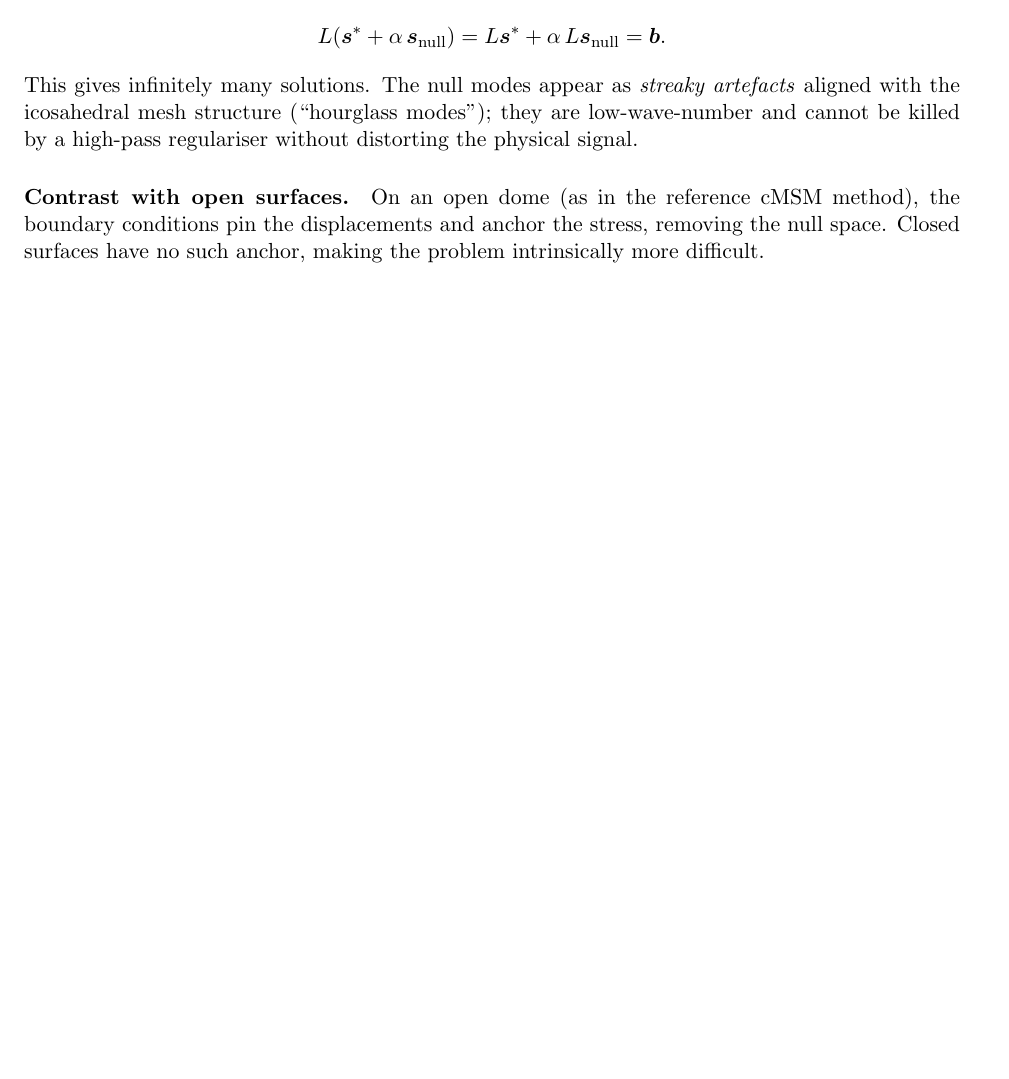
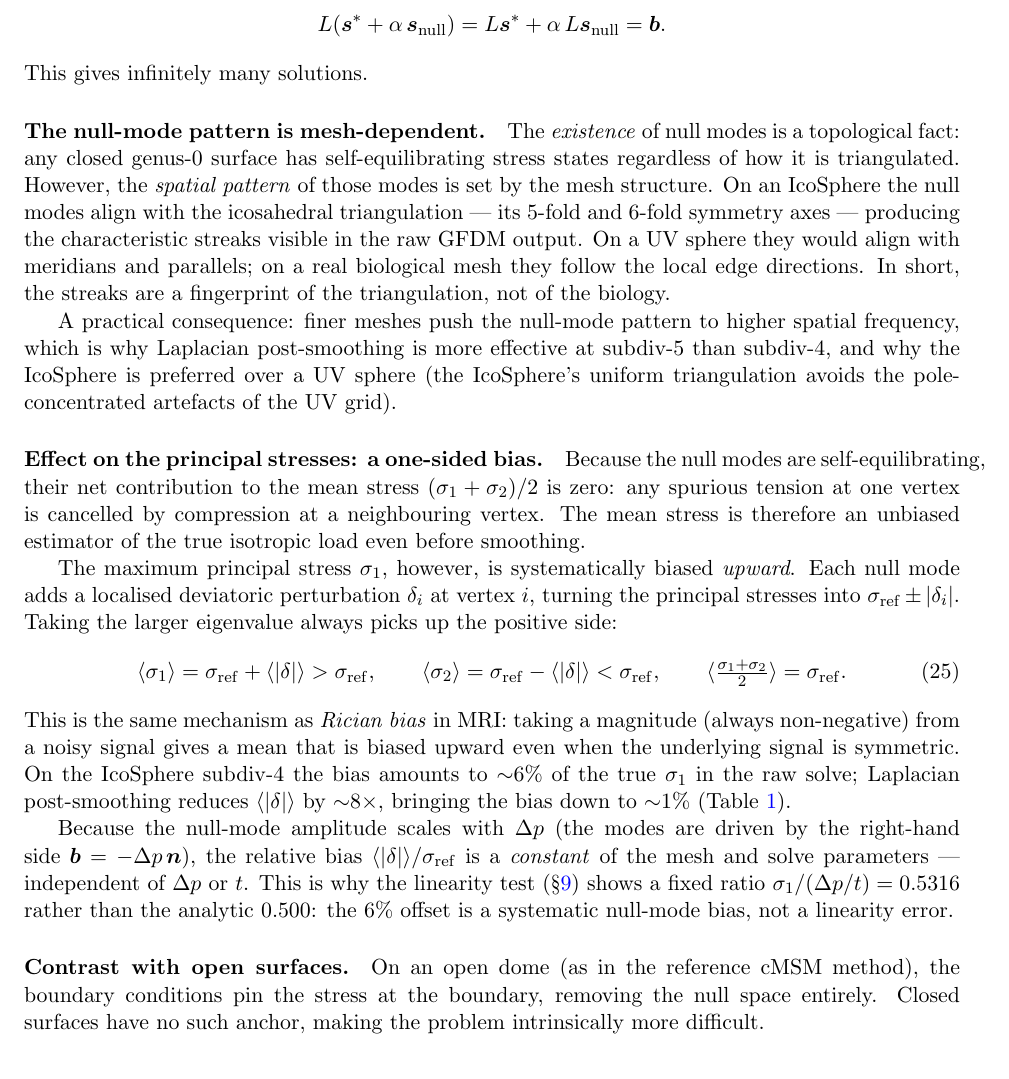
Before and after one commit to nchahare/stress-inference-closed-surface, a LaTeX document (tension_inference.tex): part of page 7 of 17, cut so that both start at the same text, the shorter picture padded with empty space. Compiled offline with pdfLaTeX.

Commit message:
Expand section 4.5: mesh-dependent null mode pattern and Rician eigenvalue bias

```diff
--- a/tension_inference.tex
+++ b/tension_inference.tex
@@ -431,14 +431,66 @@ by any amount of $\vv{s}_{\rm null}$ without violating equilibrium:
 \[
   L(\vv{s}^*+\alpha\,\vv{s}_{\rm null}) = L\vv{s}^* + \alpha\,L\vv{s}_{\rm null} = \vv{b}.
 \]
-This gives infinitely many solutions.  The null modes appear as
-\emph{streaky artefacts} aligned with the icosahedral mesh structure
-(``hourglass modes''); they are low-wave-number and cannot be killed by
-a high-pass regulariser without distorting the physical signal.
+This gives infinitely many solutions.
+
+\paragraph{The null-mode pattern is mesh-dependent.}
+The \emph{existence} of null modes is a topological fact: any closed
+genus-0 surface has self-equilibrating stress states regardless of how
+it is triangulated.  However, the \emph{spatial pattern} of those modes
+is set by the mesh structure.  On an IcoSphere the null modes align with
+the icosahedral triangulation — its 5-fold and 6-fold symmetry axes —
+producing the characteristic streaks visible in the raw GFDM output.
+On a UV sphere they would align with meridians and parallels; on a real
+biological mesh they follow the local edge directions.  In short, the
+streaks are a fingerprint of the triangulation, not of the biology.
+
+A practical consequence: finer meshes push the null-mode pattern to
+higher spatial frequency, which is why Laplacian post-smoothing is more
+effective at subdiv-5 than subdiv-4, and why the IcoSphere is preferred
+over a UV sphere (the IcoSphere's uniform triangulation avoids the
+pole-concentrated artefacts of the UV grid).
+
+\paragraph{Effect on the principal stresses: a one-sided bias.}
+Because the null modes are self-equilibrating, their net contribution to
+the mean stress $(\sigma_1+\sigma_2)/2$ is zero: any spurious tension at
+one vertex is cancelled by compression at a neighbouring vertex.  The
+mean stress is therefore an unbiased estimator of the true isotropic
+load even before smoothing.
+
+The maximum principal stress $\sigma_1$, however, is systematically
+biased \emph{upward}.  Each null mode adds a localised deviatoric
+perturbation $\delta_i$ at vertex $i$, turning the principal stresses
+into $\sigma_{\rm ref}\pm|\delta_i|$.  Taking the larger eigenvalue
+always picks up the positive side:
+\begin{equation}
+  \langle\sigma_1\rangle
+    = \sigma_{\rm ref} + \langle|\delta|\rangle > \sigma_{\rm ref},
+  \qquad
+  \langle\sigma_2\rangle
+    = \sigma_{\rm ref} - \langle|\delta|\rangle < \sigma_{\rm ref},
+  \qquad
+  \langle\tfrac{\sigma_1+\sigma_2}{2}\rangle = \sigma_{\rm ref}.
+  \label{eq:rician-bias}
+\end{equation}
+This is the same mechanism as \emph{Rician bias} in MRI: taking a
+magnitude (always non-negative) from a noisy signal gives a mean that
+is biased upward even when the underlying signal is symmetric.  On the
+IcoSphere subdiv-4 the bias amounts to ${\sim}6\%$ of the true
+$\sigma_1$ in the raw solve; Laplacian post-smoothing reduces
+$\langle|\delta|\rangle$ by ${\sim}8\times$, bringing the bias down to
+${\sim}1\%$ (Table~\ref{tab:benchmark}).
+
+Because the null-mode amplitude scales with $\Delta p$ (the modes are
+driven by the right-hand side $\vv{b}=-\Delta p\,\nn$), the relative
+bias $\langle|\delta|\rangle/\sigma_{\rm ref}$ is a \emph{constant} of the
+mesh and solve parameters — independent of $\Delta p$ or $t$.  This is
+why the linearity test (§\ref{sec:validation-checks}) shows a fixed ratio
+$\sigma_1/(\Delta p/t)=0.5316$ rather than the analytic $0.500$: the
+6\% offset is a systematic null-mode bias, not a linearity error.
 
 \paragraph{Contrast with open surfaces.}  On an open dome (as in the
-reference cMSM method), the boundary conditions pin the displacements
-and anchor the stress, removing the null space.  Closed surfaces have no
+reference cMSM method), the boundary conditions pin the stress at the
+boundary, removing the null space entirely.  Closed surfaces have no
 such anchor, making the problem intrinsically more difficult.
 
 %% -------------------------------------------------------------------------
```
